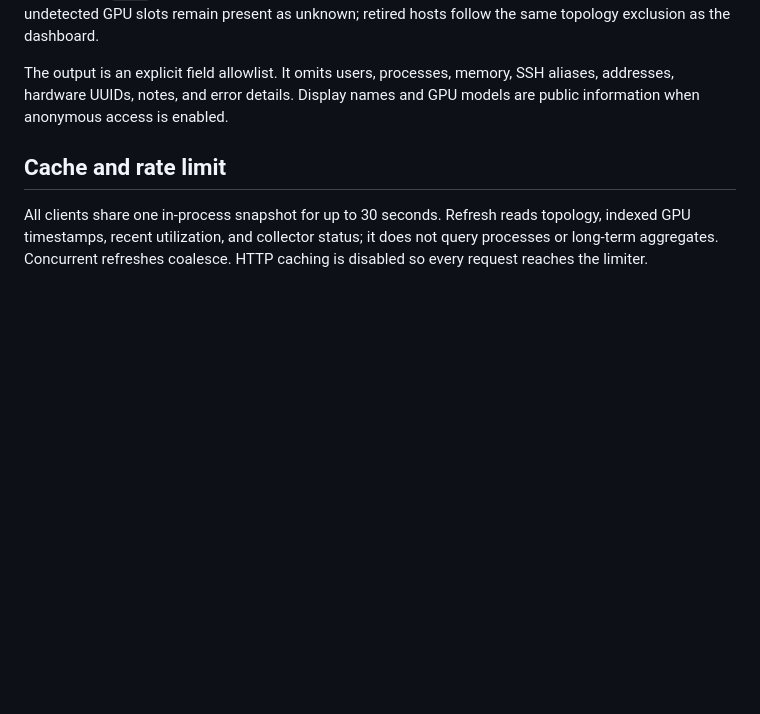
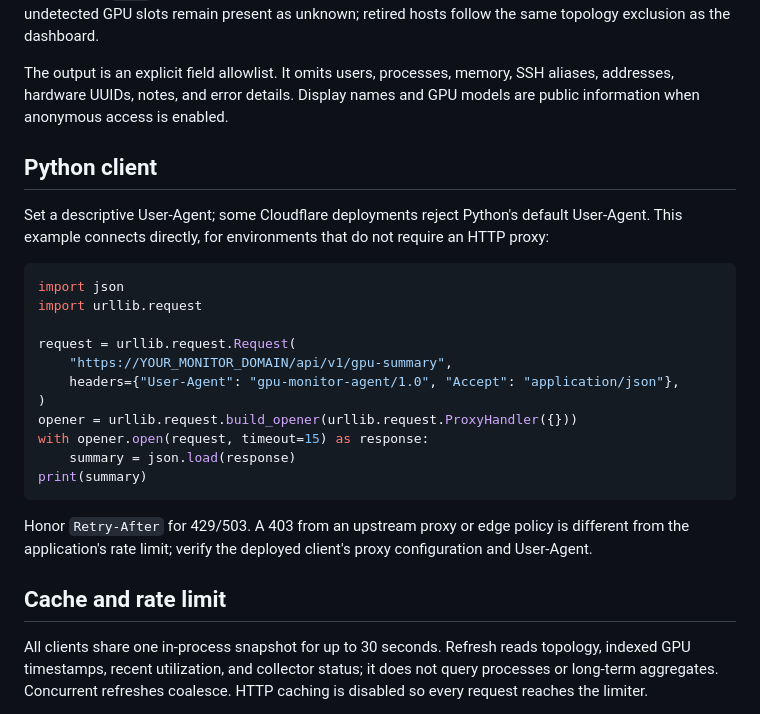
Before and after one commit to MrZoyo/cluster-gpu-monitor, a Markdown page: docs/API.en.md, the part around the change. GitHub-like rendering; blank space fills up the shorter version.

````diff
--- a/docs/API.en.md
+++ b/docs/API.en.md
@@ -31,6 +31,30 @@ topology exclusion as the dashboard.
 The output is an explicit field allowlist. It omits users, processes, memory,
 SSH aliases, addresses, hardware UUIDs, notes, and error details. Display names
 and GPU models are public information when anonymous access is enabled.
+
+## Python client
+
+Set a descriptive User-Agent; some Cloudflare deployments reject Python's default
+User-Agent. This example connects directly, for environments that do not require
+an HTTP proxy:
+
+```python
+import json
+import urllib.request
+
+request = urllib.request.Request(
+    "https://YOUR_MONITOR_DOMAIN/api/v1/gpu-summary",
+    headers={"User-Agent": "gpu-monitor-agent/1.0", "Accept": "application/json"},
+)
+opener = urllib.request.build_opener(urllib.request.ProxyHandler({}))
+with opener.open(request, timeout=15) as response:
+    summary = json.load(response)
+print(summary)
+```
+
+Honor `Retry-After` for 429/503. A 403 from an upstream proxy or edge policy is
+different from the application's rate limit; verify the deployed client's proxy
+configuration and User-Agent.
 
 ## Cache and rate limit
 
````
Also changed, not shown: docs/API.md (+22 -0 lines).
